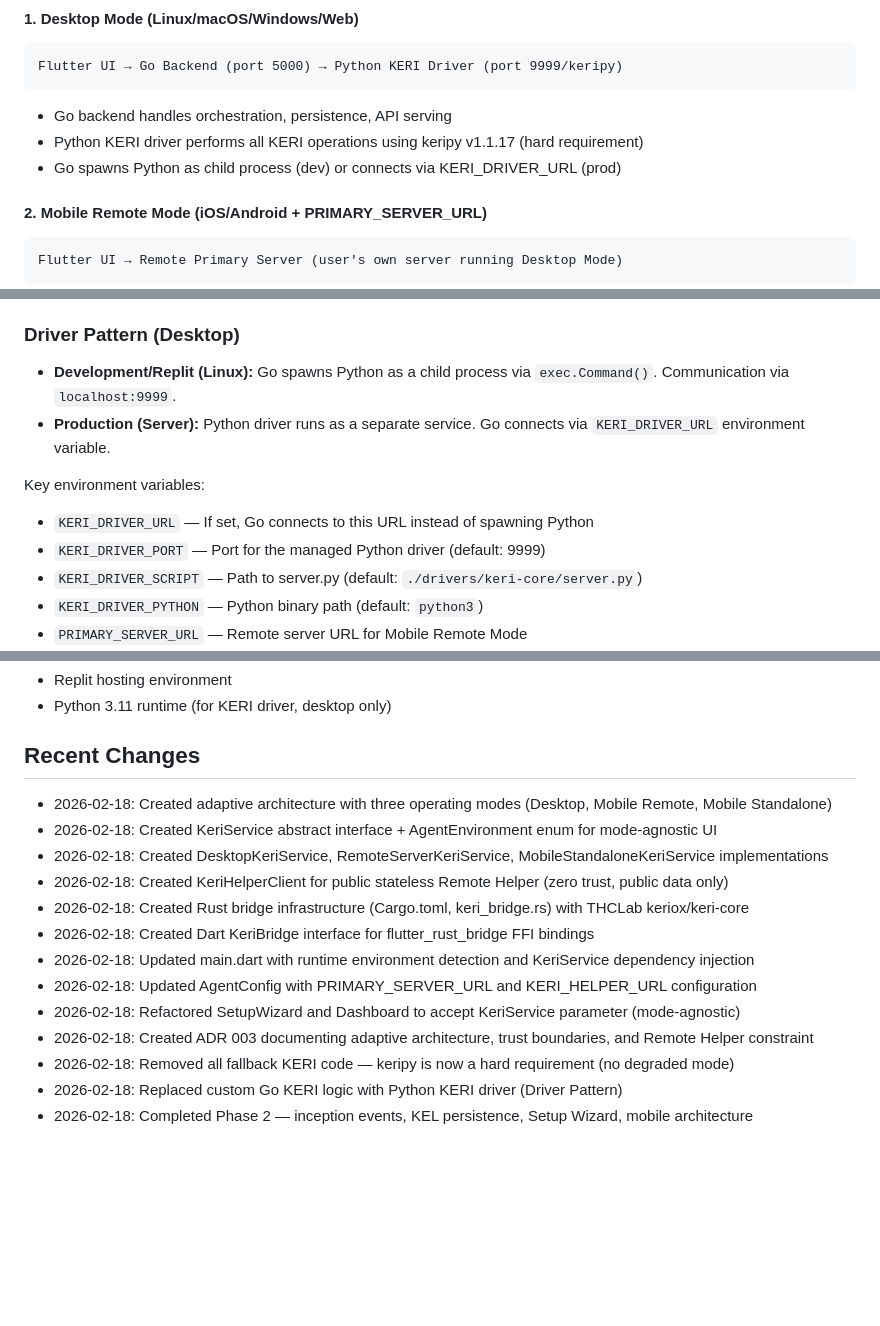
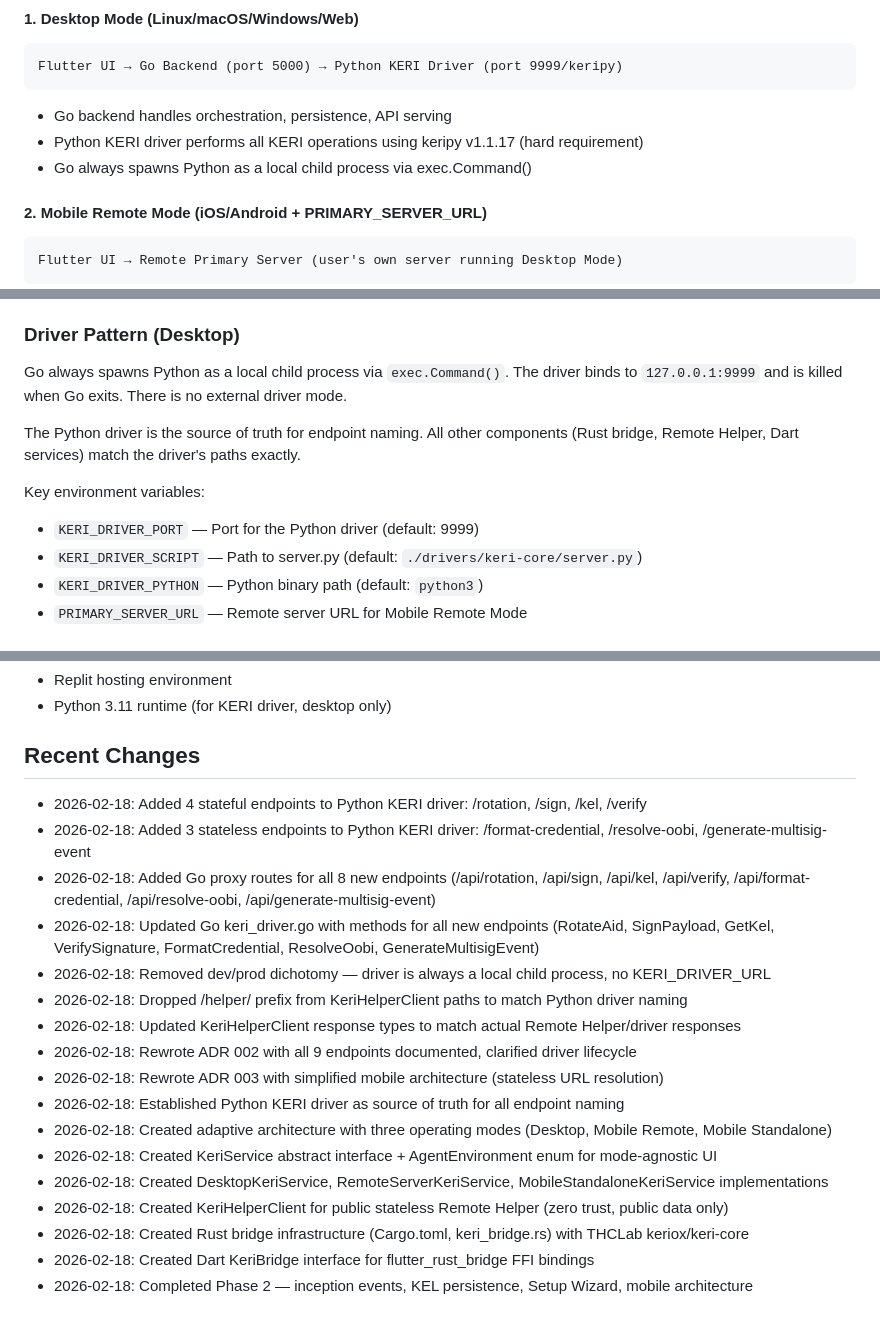
Before and after one commit to LF-Decentralized-Trust-labs/identity-bot, a Markdown page: replit.md, 3 parts joined by grey strips. GitHub-like rendering; blank space fills up the shorter version.

Commit message:
Add new API endpoints and align naming conventions across the system
Introduce new API endpoints for KERI operations, standardize naming across Go, Python, and Rust components, and update project documentation.

Replit-Commit-Author: Agent
Replit-Commit-Session-Id: e50b0bc7-a011-445f-bc00-9b176f7360f4
Replit-Commit-Checkpoint-Type: intermediate_checkpoint
Replit-Commit-Event-Id: ec5c2695-e823-4394-99b0-61fb315c90d3
Replit-Commit-Screenshot-Url: https://storage.googleapis.com/screenshot-production-us-central1/77856362-d2d5-47d4-ba93-fac24525ca80/e50b0bc7-a011-445f-bc00-9b176f7360f4/B806s2w
Replit-Helium-Checkpoint-Created: true

````diff
--- a/replit.md
+++ b/replit.md
@@ -23,7 +23,7 @@ Flutter UI → Go Backend (port 5000) → Python KERI Driver (port 9999/keripy)
 ```
 - Go backend handles orchestration, persistence, API serving
 - Python KERI driver performs all KERI operations using keripy v1.1.17 (hard requirement)
-- Go spawns Python as child process (dev) or connects via KERI_DRIVER_URL (prod)
+- Go always spawns Python as a local child process via exec.Command()
 
 #### 2. Mobile Remote Mode (iOS/Android + PRIMARY_SERVER_URL)
 ```
@@ -92,12 +92,12 @@ UI code is completely mode-agnostic — no platform branching in screens.
 
 ### Driver Pattern (Desktop)
 
-- **Development/Replit (Linux):** Go spawns Python as a child process via `exec.Command()`. Communication via `localhost:9999`.
-- **Production (Server):** Python driver runs as a separate service. Go connects via `KERI_DRIVER_URL` environment variable.
+Go always spawns Python as a local child process via `exec.Command()`. The driver binds to `127.0.0.1:9999` and is killed when Go exits. There is no external driver mode.
+
+The Python driver is the source of truth for endpoint naming. All other components (Rust bridge, Remote Helper, Dart services) match the driver's paths exactly.
 
 Key environment variables:
-- `KERI_DRIVER_URL` — If set, Go connects to this URL instead of spawning Python
-- `KERI_DRIVER_PORT` — Port for the managed Python driver (default: 9999)
+- `KERI_DRIVER_PORT` — Port for the Python driver (default: 9999)
 - `KERI_DRIVER_SCRIPT` — Path to server.py (default: `./drivers/keri-core/server.py`)
 - `KERI_DRIVER_PYTHON` — Python binary path (default: `python3`)
 - `PRIMARY_SERVER_URL` — Remote server URL for Mobile Remote Mode
@@ -200,16 +200,20 @@ Key environment variables:
 
 ## Recent Changes
 
+- 2026-02-18: Added 4 stateful endpoints to Python KERI driver: /rotation, /sign, /kel, /verify
+- 2026-02-18: Added 3 stateless endpoints to Python KERI driver: /format-credential, /resolve-oobi, /generate-multisig-event
+- 2026-02-18: Added Go proxy routes for all 8 new endpoints (/api/rotation, /api/sign, /api/kel, /api/verify, /api/format-credential, /api/resolve-oobi, /api/generate-multisig-event)
+- 2026-02-18: Updated Go keri_driver.go with methods for all new endpoints (RotateAid, SignPayload, GetKel, VerifySignature, FormatCredential, ResolveOobi, GenerateMultisigEvent)
+- 2026-02-18: Removed dev/prod dichotomy — driver is always a local child process, no KERI_DRIVER_URL
+- 2026-02-18: Dropped /helper/ prefix from KeriHelperClient paths to match Python driver naming
+- 2026-02-18: Updated KeriHelperClient response types to match actual Remote Helper/driver responses
+- 2026-02-18: Rewrote ADR 002 with all 9 endpoints documented, clarified driver lifecycle
+- 2026-02-18: Rewrote ADR 003 with simplified mobile architecture (stateless URL resolution)
+- 2026-02-18: Established Python KERI driver as source of truth for all endpoint naming
 - 2026-02-18: Created adaptive architecture with three operating modes (Desktop, Mobile Remote, Mobile Standalone)
 - 2026-02-18: Created KeriService abstract interface + AgentEnvironment enum for mode-agnostic UI
 - 2026-02-18: Created DesktopKeriService, RemoteServerKeriService, MobileStandaloneKeriService implementations
 - 2026-02-18: Created KeriHelperClient for public stateless Remote Helper (zero trust, public data only)
 - 2026-02-18: Created Rust bridge infrastructure (Cargo.toml, keri_bridge.rs) with THCLab keriox/keri-core
 - 2026-02-18: Created Dart KeriBridge interface for flutter_rust_bridge FFI bindings
-- 2026-02-18: Updated main.dart with runtime environment detection and KeriService dependency injection
-- 2026-02-18: Updated AgentConfig with PRIMARY_SERVER_URL and KERI_HELPER_URL configuration
-- 2026-02-18: Refactored SetupWizard and Dashboard to accept KeriService parameter (mode-agnostic)
-- 2026-02-18: Created ADR 003 documenting adaptive architecture, trust boundaries, and Remote Helper constraint
-- 2026-02-18: Removed all fallback KERI code — keripy is now a hard requirement (no degraded mode)
-- 2026-02-18: Replaced custom Go KERI logic with Python KERI driver (Driver Pattern)
 - 2026-02-18: Completed Phase 2 — inception events, KEL persistence, Setup Wizard, mobile architecture
````
Also changed, not shown: other parts of replit.md (+1 -1 lines).
